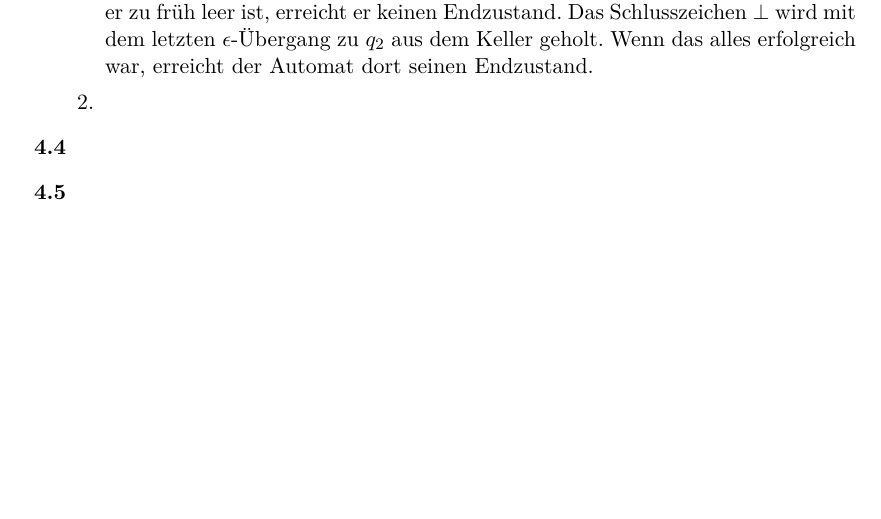
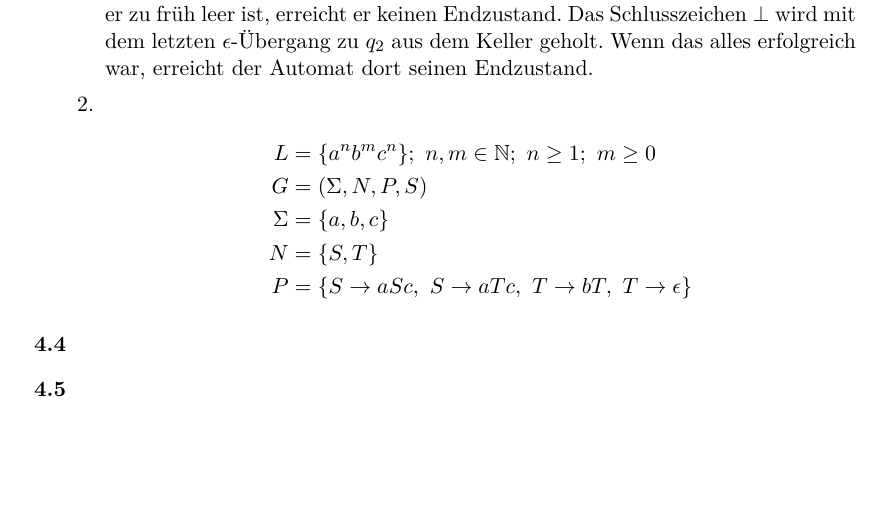
Before and after one commit to xamoeY/uni, a LaTeX document (fgi1/HW-2012-05-01.tex): part of the page, cut so that both start at the same text. Compiled offline with pdfLaTeX; an older LaTeX class or package is replaced by its successor.

Commit message:
Aufgabe 4.3.2. Beweis fehlt noch.

```diff
--- a/fgi1/HW-2012-05-01.tex
+++ b/fgi1/HW-2012-05-01.tex
@@ -56,14 +56,31 @@ Die Schleife bei $q_2$ läuft so lange, bis der Keller leer ist. Wenn er zu frü
 Das Schlusszeichen $\bot$ wird mit dem letzten $\epsilon$-Übergang zu $q_2$ aus dem Keller geholt. Wenn das alles erfolgreich war, erreicht der Automat dort seinen Endzustand.
 
 \item
+\begin{align*}
+ L &= \{a^n b^m c^n\};\ n,m\in\mathbb{N};\ n\geq 1;\ m\geq 0\\
+ G &= (\Sigma,N,P,S)\\
+ \Sigma &= \{a,b,c\}\\ %Muss hier auch das \epsilon auftauchen?
+ N &= \{S,T\}\\
+ P &= \{
+   S\to aSc,\
+   S\to aTc,\
+   T\to bT,\
+   T\to \epsilon
+ \}
+\end{align*}
 
+% TODO Der Inklusionsbeweis fehlt noch.
 
 \end{enumerate}
 
 
 \aufgabe{4.4}
 
+% TODO Chomsky-Normalform.
+
 \aufgabe{4.5}
+
+% TODO Bonusaufgabe.
 
 \end{enumerate}
 \end{document}
```
